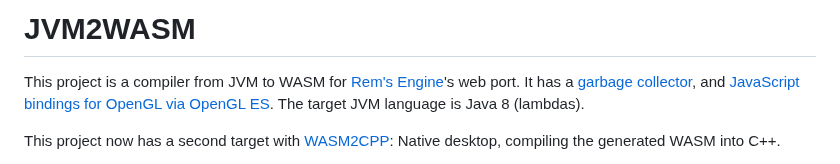
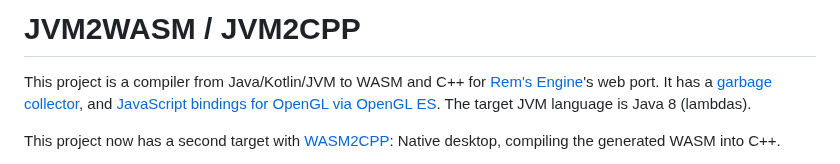
Before and after one commit to AntonioNoack/JVM2WASM, a Markdown page: README.md, the part around the change. GitHub-like rendering.

```diff
--- a/README.md
+++ b/README.md
@@ -1,6 +1,6 @@
-# JVM2WASM
+# JVM2WASM / JVM2CPP
 
-This project is a compiler from JVM to WASM for [Rem's Engine](https://github.com/AntonioNoack/RemsEngine)'s web port.
+This project is a compiler from Java/Kotlin/JVM to WASM and C++ for [Rem's Engine](https://github.com/AntonioNoack/RemsEngine)'s web port.
 It has a [garbage collector](src/jvm/GC.java), and [JavaScript bindings for OpenGL via OpenGL ES](src/jvm/LWJGLxOpenGL.java).
 The target JVM language is Java 8 (lambdas).
 
```
